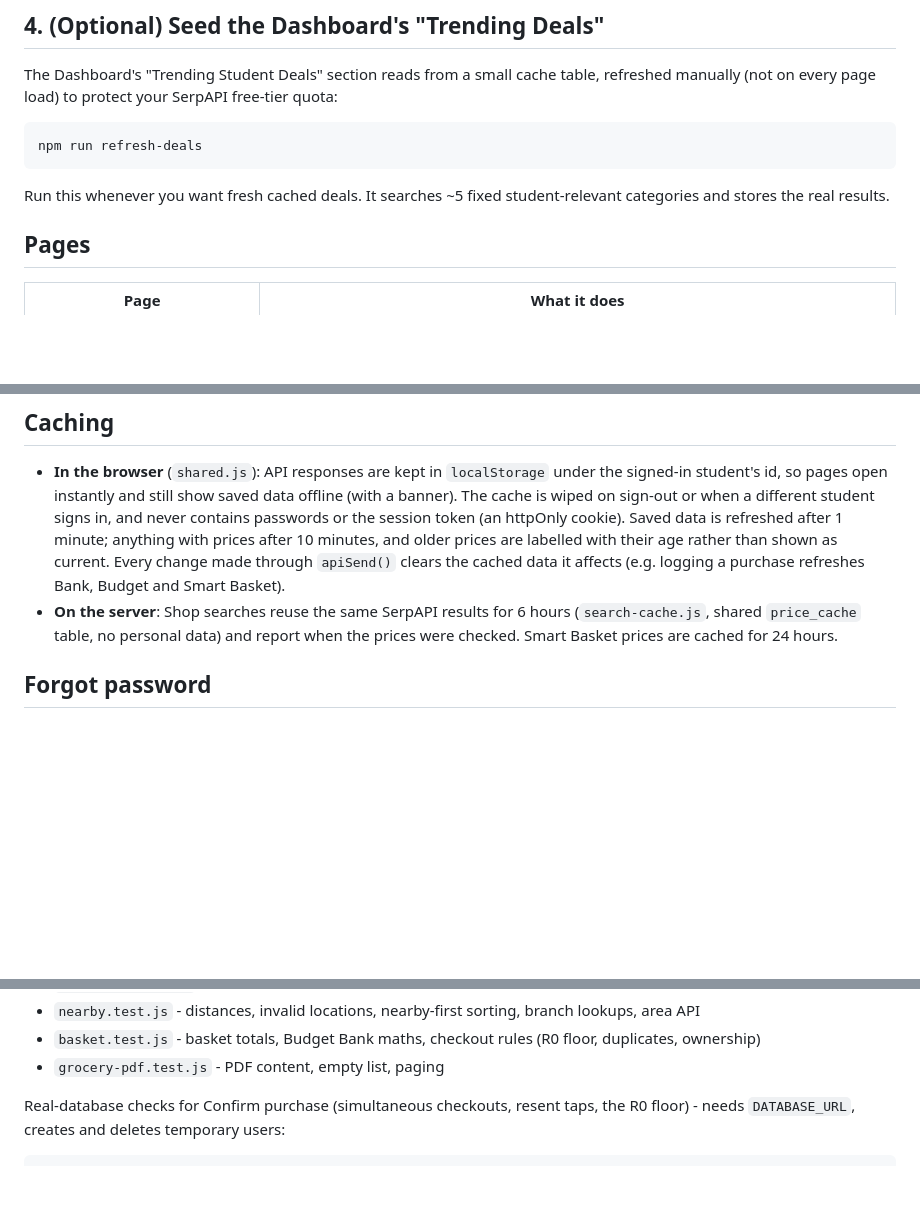
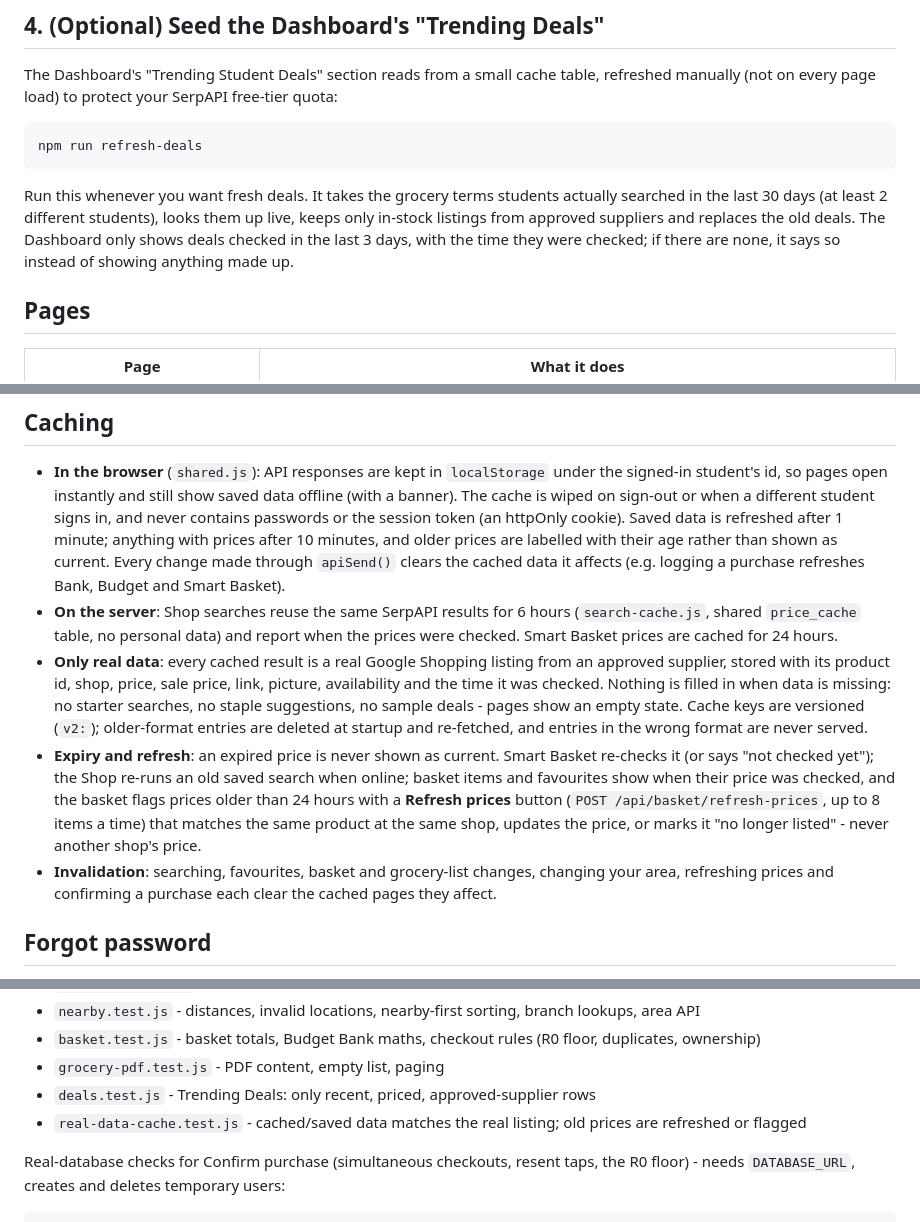
Before and after one commit to ADUBUDGET/Edubudte-AII, a Markdown page: README.md, 3 parts joined by grey strips. Rendered like a GitHub page; blank space fills up the shorter version.

Commit message:
docs: explain real-data caching, expiry and refresh

````diff
--- a/README.md
+++ b/README.md
@@ -57,8 +57,11 @@ refreshed manually (not on every page load) to protect your SerpAPI free-tier qu
 npm run refresh-deals
 ```
 
-Run this whenever you want fresh cached deals. It searches ~5 fixed student-relevant
-categories and stores the real results.
+Run this whenever you want fresh deals. It takes the grocery terms students actually
+searched in the last 30 days (at least 2 different students), looks them up live, keeps
+only in-stock listings from approved suppliers and replaces the old deals. The Dashboard
+only shows deals checked in the last 3 days, with the time they were checked; if there
+are none, it says so instead of showing anything made up.
 
 ## Pages
 
@@ -189,6 +192,21 @@ Tapping a chip runs that search. New students see a few starter searches instead
 - **On the server**: Shop searches reuse the same SerpAPI results for 6 hours
   (`search-cache.js`, shared `price_cache` table, no personal data) and report when the
   prices were checked. Smart Basket prices are cached for 24 hours.
+- **Only real data**: every cached result is a real Google Shopping listing from an
+  approved supplier, stored with its product id, shop, price, sale price, link, picture,
+  availability and the time it was checked. Nothing is filled in when data is missing:
+  no starter searches, no staple suggestions, no sample deals - pages show an empty state.
+  Cache keys are versioned (`v2:`); older-format entries are deleted at startup and
+  re-fetched, and entries in the wrong format are never served.
+- **Expiry and refresh**: an expired price is never shown as current. Smart Basket
+  re-checks it (or says "not checked yet"); the Shop re-runs an old saved search when
+  online; basket items and favourites show when their price was checked, and the basket
+  flags prices older than 24 hours with a **Refresh prices** button
+  (`POST /api/basket/refresh-prices`, up to 8 items a time) that matches the same product
+  at the same shop, updates the price, or marks it "no longer listed" - never another
+  shop's price.
+- **Invalidation**: searching, favourites, basket and grocery-list changes, changing your
+  area, refreshing prices and confirming a purchase each clear the cached pages they affect.
 
 ## Forgot password
 
@@ -231,6 +249,8 @@ network needed (in-memory stores and fakes):
 - `nearby.test.js` - distances, invalid locations, nearby-first sorting, branch lookups, area API
 - `basket.test.js` - basket totals, Budget Bank maths, checkout rules (R0 floor, duplicates, ownership)
 - `grocery-pdf.test.js` - PDF content, empty list, paging
+- `deals.test.js` - Trending Deals: only recent, priced, approved-supplier rows
+- `real-data-cache.test.js` - cached/saved data matches the real listing; old prices are refreshed or flagged
 
 Real-database checks for Confirm purchase (simultaneous checkouts, resent taps, the R0
 floor) - needs `DATABASE_URL`, creates and deletes temporary users:
````
Also changed, not shown: other parts of README.md (+1 -1 lines).
